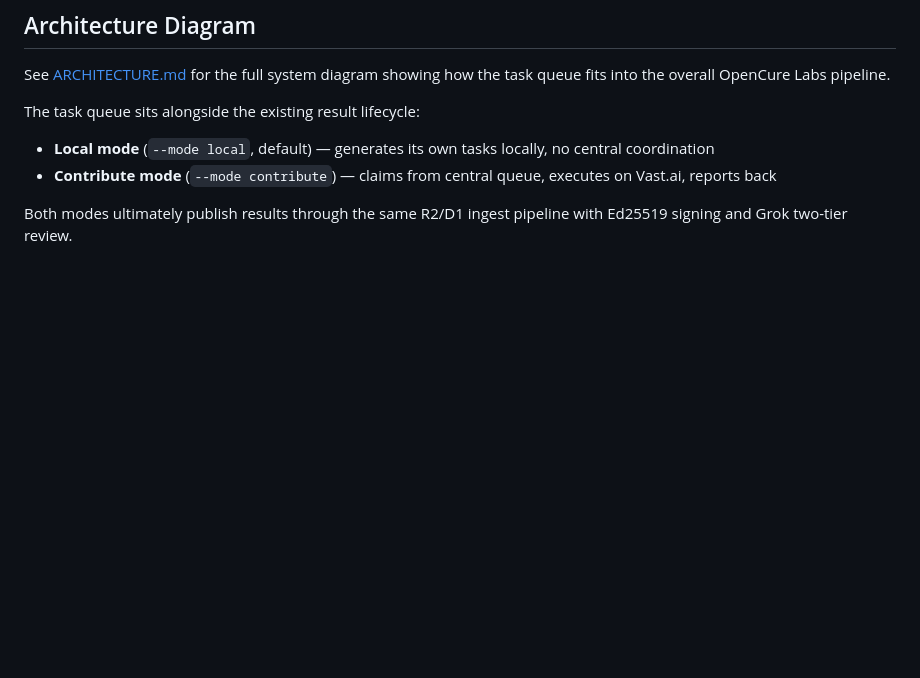
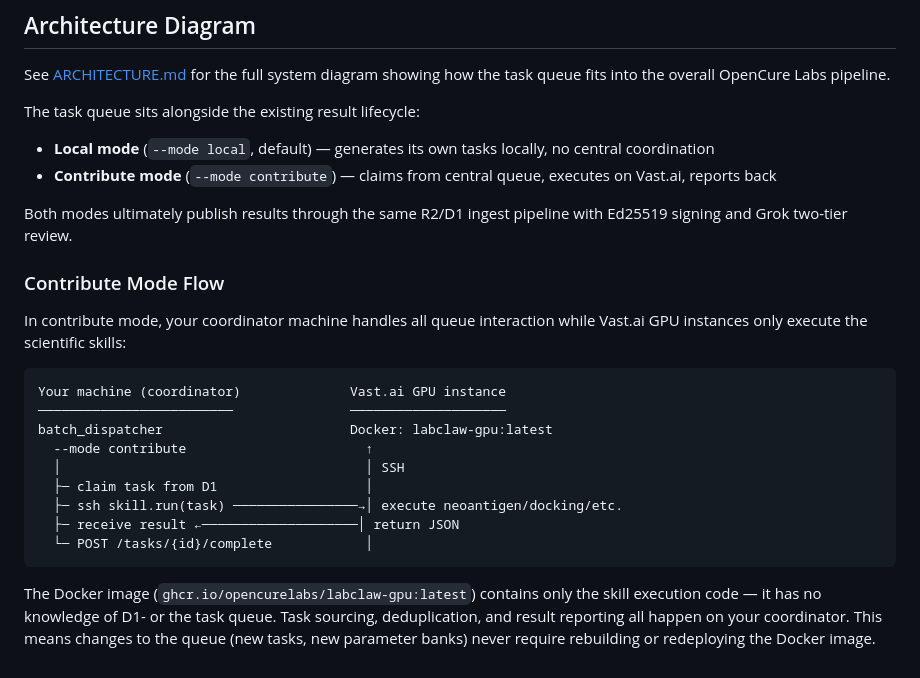
Before and after one commit to OpenCureLabs/OpenCureLabs, a Markdown page: docs/DISTRIBUTED-COMPUTING.md, the part around the change. Drawn GitHub-style; blank space fills up the shorter version.

Commit message:
docs: add contribute mode flow diagram to DISTRIBUTED-COMPUTING

````diff
--- a/docs/DISTRIBUTED-COMPUTING.md
+++ b/docs/DISTRIBUTED-COMPUTING.md
@@ -211,3 +211,26 @@ The task queue sits alongside the existing result lifecycle:
 
 Both modes ultimately publish results through the same R2/D1 ingest pipeline
 with Ed25519 signing and Grok two-tier review.
+
+### Contribute Mode Flow
+
+In contribute mode, your coordinator machine handles all queue interaction while
+Vast.ai GPU instances only execute the scientific skills:
+
+```
+Your machine (coordinator)              Vast.ai GPU instance
+─────────────────────────               ────────────────────
+batch_dispatcher                        Docker: labclaw-gpu:latest
+  --mode contribute                       ↑
+  │                                       │ SSH
+  ├─ claim task from D1                   │
+  ├─ ssh skill.run(task) ────────────────→│ execute neoantigen/docking/etc.
+  ├─ receive result ←────────────────────│ return JSON
+  └─ POST /tasks/{id}/complete            │
+```
+
+The Docker image (`ghcr.io/opencurelabs/labclaw-gpu:latest`) contains only the
+skill execution code — it has no knowledge of D1- or the task queue. Task
+sourcing, deduplication, and result reporting all happen on your coordinator.
+This means changes to the queue (new tasks, new parameter banks) never require
+rebuilding or redeploying the Docker image.
````
